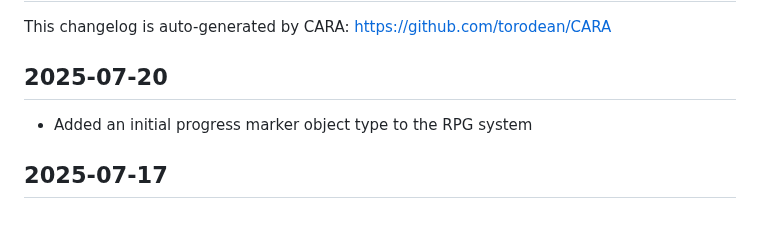
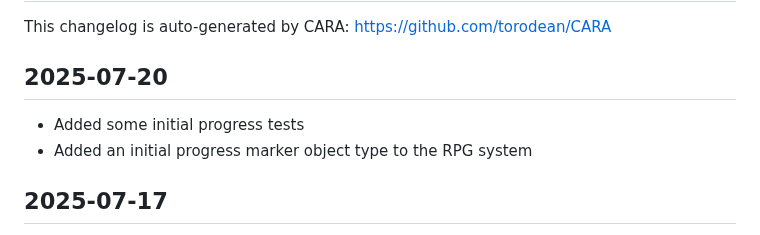
Before and after one commit to torodean/MIA, a Markdown page: CHANGELOG.md, the part around the change. Drawn GitHub-style.

Commit message:
Updating changelog

```diff
--- a/CHANGELOG.md
+++ b/CHANGELOG.md
@@ -2,6 +2,7 @@
 This changelog is auto-generated by CARA: https://github.com/torodean/CARA
 
 ## 2025-07-20
+- Added some initial progress tests
 - Added an initial progress marker object type to the RPG system
 
 
```
